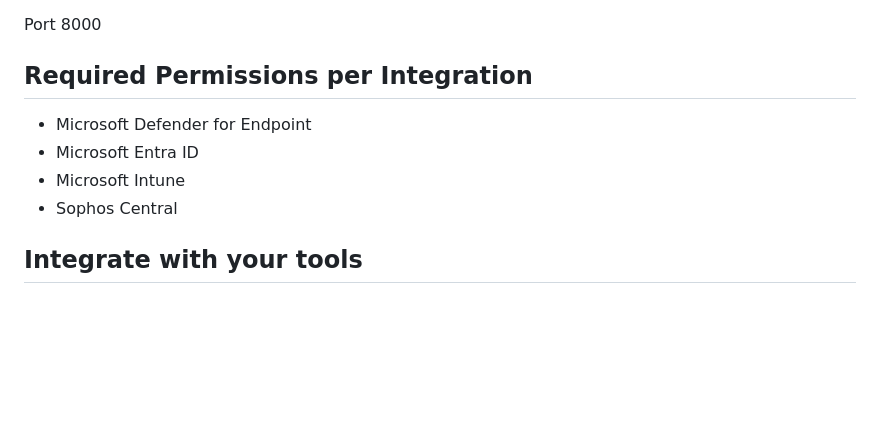
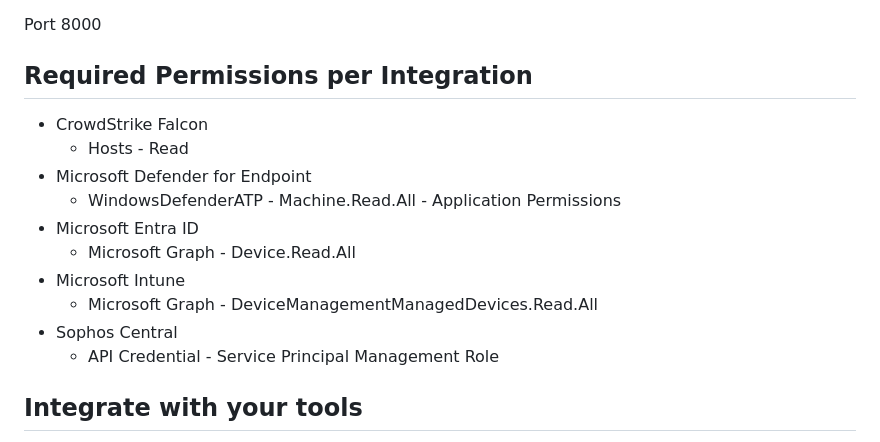
Before and after one commit to andrewixl/tierzerocode, a Markdown page: README.md, the part around the change. Drawn GitHub-style; blank space fills up the shorter version.

Commit message:
Updated Required Permissions in ReadMe

```diff
--- a/README.md
+++ b/README.md
@@ -22,10 +22,16 @@ andrewixl/tierzerocode:latest-dev
 Port 8000
 
 ## Required Permissions per Integration
+- CrowdStrike Falcon
+    - Hosts - Read
 - Microsoft Defender for Endpoint
+    - WindowsDefenderATP - Machine.Read.All - Application Permissions
 - Microsoft Entra ID
+    - Microsoft Graph - Device.Read.All
 - Microsoft Intune
+    - Microsoft Graph - DeviceManagementManagedDevices.Read.All
 - Sophos Central
+    - API Credential - Service Principal Management Role
 
 ## Integrate with your tools
 
```
